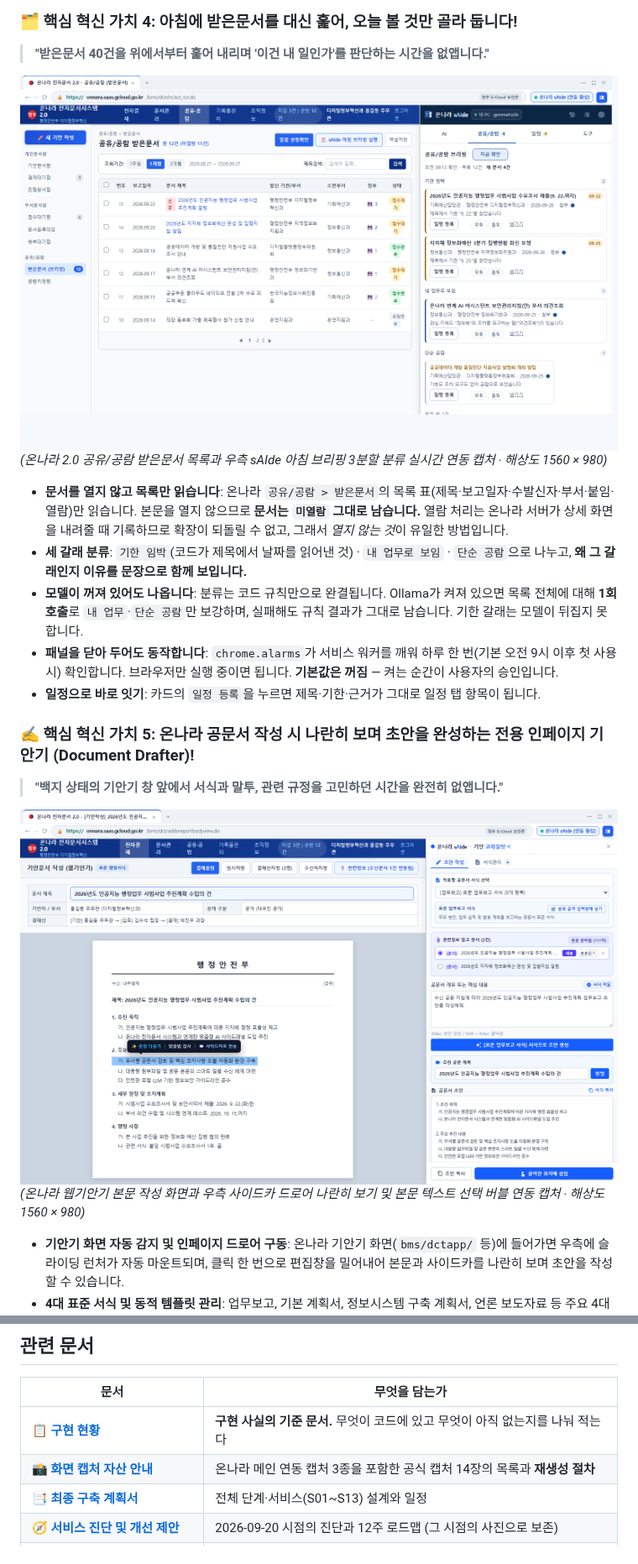
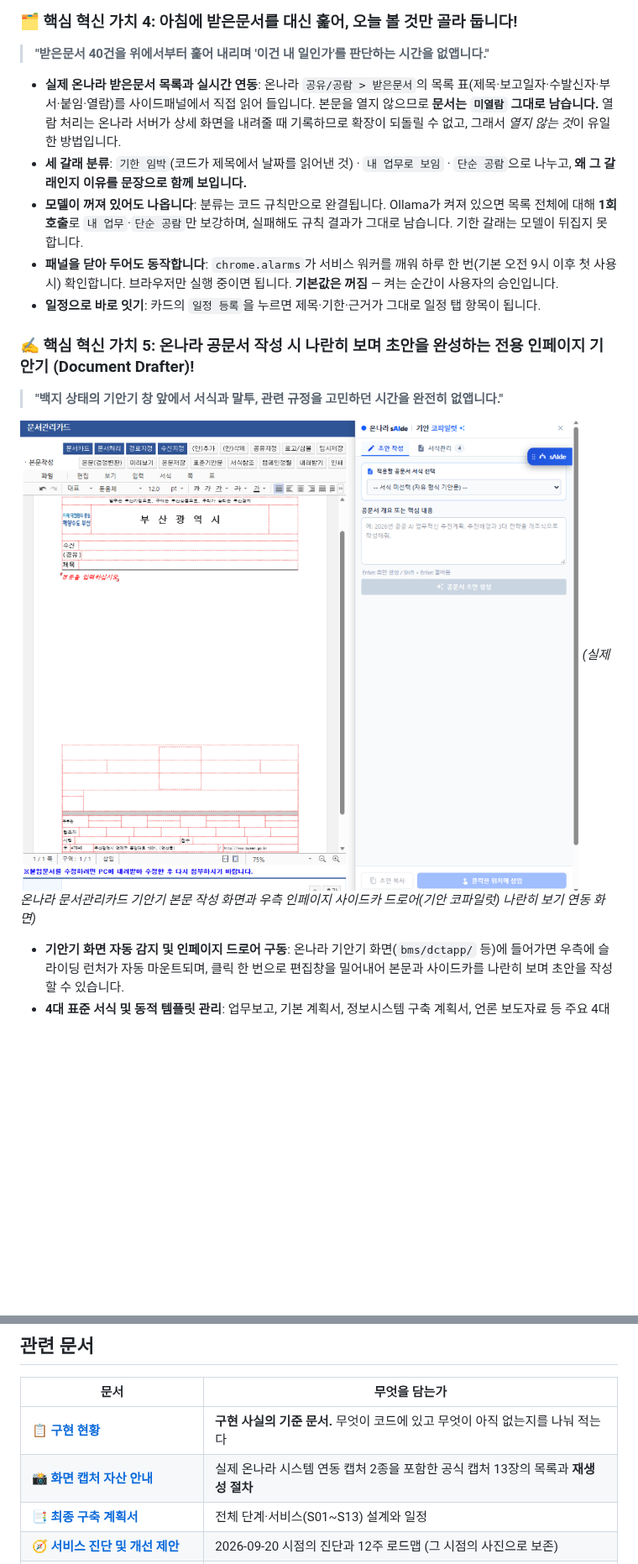
Before and after one commit to Ubermensch216/onNara.sAIde, a Markdown page: README.md, 2 parts joined by grey strips. Shown at 84% size. Rendered like a GitHub page; pictures changed too: docs/screenshots/00-onnara-drafter-sidecar.png, docs/screenshots/00-onnara-inbox-sidepanel.png (deleted); blank space fills up the shorter version.

```diff
--- a/README.md
+++ b/README.md
@@ -59,10 +59,7 @@
 ### 🗂️ 핵심 혁신 가치 4: 아침에 받은문서를 대신 훑어, 오늘 볼 것만 골라 둡니다!
 > **"받은문서 40건을 위에서부터 훑어 내리며 '이건 내 일인가'를 판단하는 시간을 없앱니다."**
 
-![온나라 공유/공람 메인화면과 sAIde 아침 브리핑 사이드패널 연동 화면](docs/screenshots/00-onnara-inbox-sidepanel.png)
-*(온나라 2.0 공유/공람 받은문서 목록과 우측 sAIde 아침 브리핑 3분할 분류 실시간 연동 캡처 · 해상도 1560 × 980)*
-
-* **문서를 열지 않고 목록만 읽습니다**: 온나라 `공유/공람 > 받은문서`의 목록 표(제목·보고일자·수발신자·부서·붙임·열람)만 읽습니다. 본문을 열지 않으므로 **문서는 `미열람` 그대로 남습니다.** 열람 처리는 온나라 서버가 상세 화면을 내려줄 때 기록하므로 확장이 되돌릴 수 없고, 그래서 *열지 않는 것*이 유일한 방법입니다.
+* **실제 온나라 받은문서 목록과 실시간 연동**: 온나라 `공유/공람 > 받은문서`의 목록 표(제목·보고일자·수발신자·부서·붙임·열람)를 사이드패널에서 직접 읽어 들입니다. 본문을 열지 않으므로 **문서는 `미열람` 그대로 남습니다.** 열람 처리는 온나라 서버가 상세 화면을 내려줄 때 기록하므로 확장이 되돌릴 수 없고, 그래서 *열지 않는 것*이 유일한 방법입니다.
 * **세 갈래 분류**: `기한 임박`(코드가 제목에서 날짜를 읽어낸 것) · `내 업무로 보임` · `단순 공람`으로 나누고, **왜 그 갈래인지 이유를 문장으로 함께 보입니다.**
 * **모델이 꺼져 있어도 나옵니다**: 분류는 코드 규칙만으로 완결됩니다. Ollama가 켜져 있으면 목록 전체에 대해 **1회 호출**로 `내 업무`·`단순 공람`만 보강하며, 실패해도 규칙 결과가 그대로 남습니다. 기한 갈래는 모델이 뒤집지 못합니다.
 * **패널을 닫아 두어도 동작합니다**: `chrome.alarms`가 서비스 워커를 깨워 하루 한 번(기본 오전 9시 이후 첫 사용 시) 확인합니다. 브라우저만 실행 중이면 됩니다. **기본값은 꺼짐** — 켜는 순간이 사용자의 승인입니다.
@@ -71,8 +68,8 @@
 ### ✍️ 핵심 혁신 가치 5: 온나라 공문서 작성 시 나란히 보며 초안을 완성하는 전용 인페이지 기안기 (Document Drafter)!
 > **"백지 상태의 기안기 창 앞에서 서식과 말투, 관련 규정을 고민하던 시간을 완전히 없앱니다."**
 
-![온나라 공문서 기안기 메인화면과 sAIde 사이드카 드로어 연동 화면](docs/screenshots/00-onnara-drafter-sidecar.png)
-*(온나라 웹기안기 본문 작성 화면과 우측 사이드카 드로어 나란히 보기 및 본문 텍스트 선택 버블 연동 캡처 · 해상도 1560 × 980)*
+![실제 온나라 공문서 기안기 화면과 sAIde 사이드카 드로어 연동 화면](docs/screenshots/00-onnara-drafter-sidecar.png)
+*(실제 온나라 문서관리카드 기안기 본문 작성 화면과 우측 인페이지 사이드카 드로어(기안 코파일럿) 나란히 보기 연동 화면)*
 
 * **기안기 화면 자동 감지 및 인페이지 드로어 구동**: 온나라 기안기 화면(`bms/dctapp/` 등)에 들어가면 우측에 슬라이딩 런처가 자동 마운트되며, 클릭 한 번으로 편집창을 밀어내어 본문과 사이드카를 나란히 보며 초안을 작성할 수 있습니다.
 * **4대 표준 서식 및 동적 템플릿 관리**: 업무보고, 기본 계획서, 정보시스템 구축 계획서, 언론 보도자료 등 주요 4대 표준 서식을 기본 탑재하고 있으며, 부서별 사용자 정의 서식을 직접 등록·관리할 수 있습니다. `항목 골격 입력창에 넣기`로 목차 골격을 즉시 적용합니다.
@@ -634,7 +623,7 @@ npm run zip
 | 문서 | 무엇을 담는가 |
 |---|---|
 | 📋 [**구현 현황**](docs/IMPLEMENTATION_STATUS.md) | **구현 사실의 기준 문서.** 무엇이 코드에 있고 무엇이 아직 없는지를 나눠 적는다 |
-| 📸 [**화면 캡처 자산 안내**](docs/screenshots/README.md) | 온나라 메인 연동 캡처 3종을 포함한 공식 캡처 14장의 목록과 **재생성 절차** |
+| 📸 [**화면 캡처 자산 안내**](docs/screenshots/README.md) | 실제 온나라 시스템 연동 캡처 2종을 포함한 공식 캡처 13장의 목록과 **재생성 절차** |
 | 📑 [**최종 구축 계획서**](plan/onnara-saide-final-workplan.md) | 전체 단계·서비스(S01~S13) 설계와 일정 |
 | 🧭 [**서비스 진단 및 개선 제안**](docs/service-review-2026-09-20.md) | 2026-09-20 시점의 진단과 12주 로드맵 (그 시점의 사진으로 보존) |
 | 🗂️ [**N1 공유/공람 브리핑 구현 계획**](docs/n1-inbox-briefing-plan.md) | 브리핑의 설계 근거 — 왜 문서를 열지 않는가, 무엇이 계획과 달라졌는가 |
```
Also changed, not shown: other parts of README.md (+11 -19 lines), docs/screenshots/README.md (+10 -10 lines), docs/screenshots/00-onnara-main-sidepanel.png, 1 other file.
